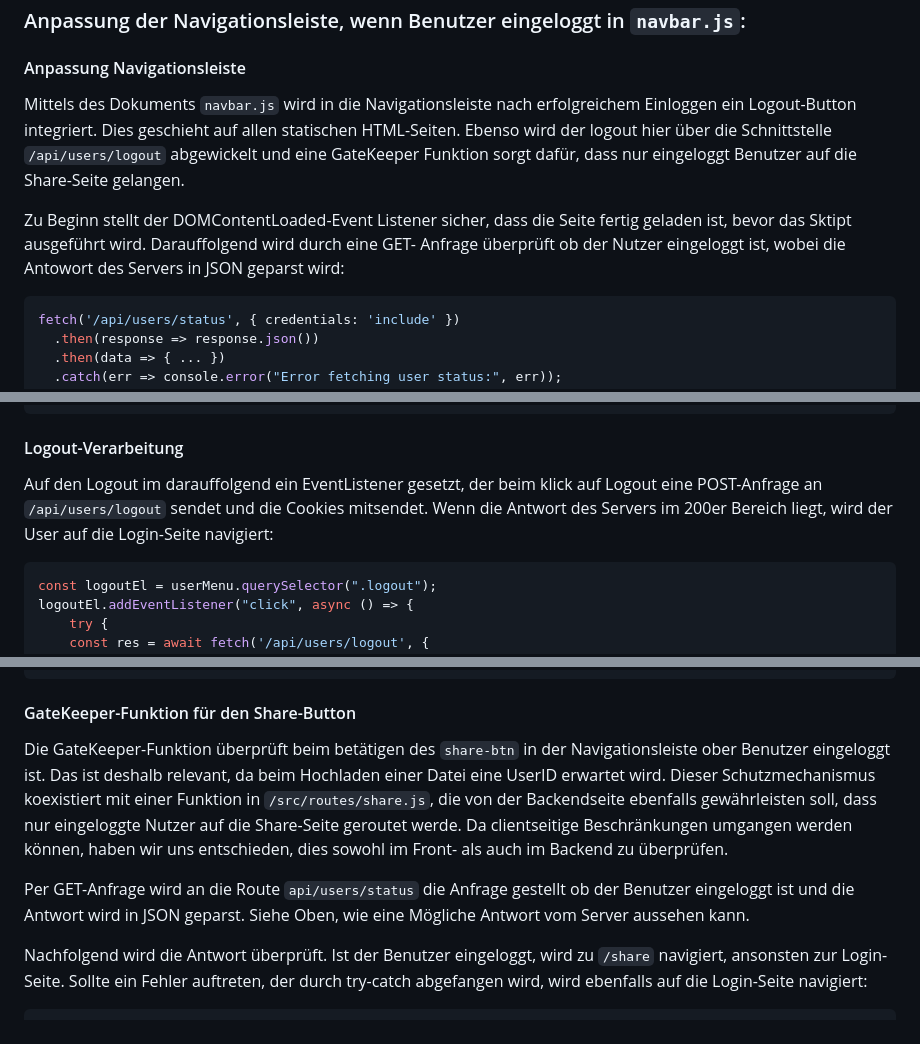
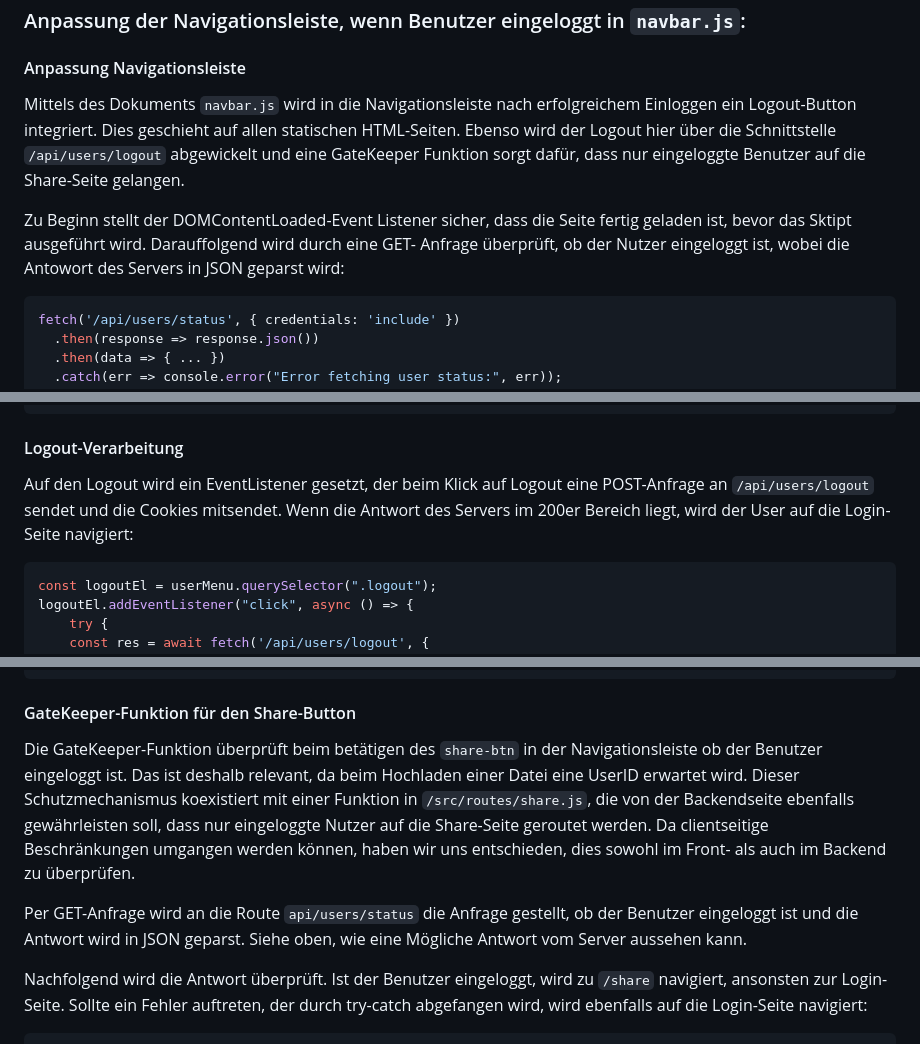
Before and after one commit to LukasFlorian/StudyBuddy, a Markdown page: documentation/StudyBuddy.md, 3 parts joined by grey strips. Drawn GitHub-style.

Commit message:
spelling check done

```diff
--- a/documentation/StudyBuddy.md
+++ b/documentation/StudyBuddy.md
@@ -933,9 +933,9 @@ Sollte die Kommunikation mit dem Server fehlschlagen, wird der `catch` ausgelös
 
 ### Anpassung der Navigationsleiste, wenn Benutzer eingeloggt in `navbar.js`:
 #### Anpassung Navigationsleiste
-Mittels des Dokuments `navbar.js` wird in die Navigationsleiste nach erfolgreichem Einloggen ein Logout-Button integriert. Dies geschieht auf allen statischen HTML-Seiten. Ebenso wird der logout hier über die Schnittstelle `/api/users/logout` abgewickelt und eine GateKeeper Funktion sorgt dafür, dass nur eingeloggt Benutzer auf die Share-Seite gelangen.
-
-Zu Beginn stellt der DOMContentLoaded-Event Listener sicher, dass die Seite fertig geladen ist, bevor das Sktipt ausgeführt wird. Darauffolgend wird durch eine GET- Anfrage überprüft ob der Nutzer eingeloggt ist, wobei die Antowort des Servers in JSON geparst wird:
+Mittels des Dokuments `navbar.js` wird in die Navigationsleiste nach erfolgreichem Einloggen ein Logout-Button integriert. Dies geschieht auf allen statischen HTML-Seiten. Ebenso wird der Logout hier über die Schnittstelle `/api/users/logout` abgewickelt und eine GateKeeper Funktion sorgt dafür, dass nur eingeloggte Benutzer auf die Share-Seite gelangen.
+
+Zu Beginn stellt der DOMContentLoaded-Event Listener sicher, dass die Seite fertig geladen ist, bevor das Sktipt ausgeführt wird. Darauffolgend wird durch eine GET- Anfrage überprüft, ob der Nutzer eingeloggt ist, wobei die Antowort des Servers in JSON geparst wird:
 
 ~~~js
 fetch('/api/users/status', { credentials: 'include' })
@@ -971,7 +971,7 @@ if (data.loggedIn && userMenu) {
 ~~~
 
 #### Logout-Verarbeitung
-Auf den Logout im darauffolgend ein EventListener gesetzt, der beim klick auf Logout eine POST-Anfrage an  `/api/users/logout` sendet und die Cookies mitsendet. Wenn die Antwort des Servers im 200er Bereich liegt, wird der User auf die Login-Seite navigiert:
+Auf den Logout wird ein EventListener gesetzt, der beim Klick auf Logout eine POST-Anfrage an  `/api/users/logout` sendet und die Cookies mitsendet. Wenn die Antwort des Servers im 200er Bereich liegt, wird der User auf die Login-Seite navigiert:
 
 ~~~js
 const logoutEl = userMenu.querySelector(".logout");
@@ -992,9 +992,9 @@ logoutEl.addEventListener("click", async () => {
 ~~~
 
 #### GateKeeper-Funktion für den Share-Button
-Die GateKeeper-Funktion überprüft beim betätigen des `share-btn` in der Navigationsleiste ober Benutzer eingeloggt ist. Das ist deshalb relevant, da beim Hochladen einer Datei eine UserID erwartet wird. Dieser Schutzmechanismus koexistiert mit einer Funktion in `/src/routes/share.js`, die von der Backendseite ebenfalls gewährleisten soll, dass nur eingeloggte Nutzer auf die Share-Seite geroutet werde. Da clientseitige Beschränkungen umgangen werden können, haben wir uns entschieden, dies sowohl im Front- als auch im Backend zu überprüfen.
-
-Per GET-Anfrage wird an die Route `api/users/status` die Anfrage gestellt ob der Benutzer eingeloggt ist und die Antwort wird in JSON geparst. Siehe Oben, wie eine Mögliche Antwort vom Server aussehen kann.
+Die GateKeeper-Funktion überprüft beim betätigen des `share-btn` in der Navigationsleiste ob der Benutzer eingeloggt ist. Das ist deshalb relevant, da beim Hochladen einer Datei eine UserID erwartet wird. Dieser Schutzmechanismus koexistiert mit einer Funktion in `/src/routes/share.js`, die von der Backendseite ebenfalls gewährleisten soll, dass nur eingeloggte Nutzer auf die Share-Seite geroutet werden. Da clientseitige Beschränkungen umgangen werden können, haben wir uns entschieden, dies sowohl im Front- als auch im Backend zu überprüfen.
+
+Per GET-Anfrage wird an die Route `api/users/status` die Anfrage gestellt, ob der Benutzer eingeloggt ist und die Antwort wird in JSON geparst. Siehe oben, wie eine Mögliche Antwort vom Server aussehen kann.
 
 Nachfolgend wird die Antwort überprüft. Ist der Benutzer eingeloggt, wird zu `/share` navigiert, ansonsten zur Login-Seite. Sollte ein Fehler auftreten, der durch try-catch abgefangen wird, wird ebenfalls auf die Login-Seite navigiert:
 
```
